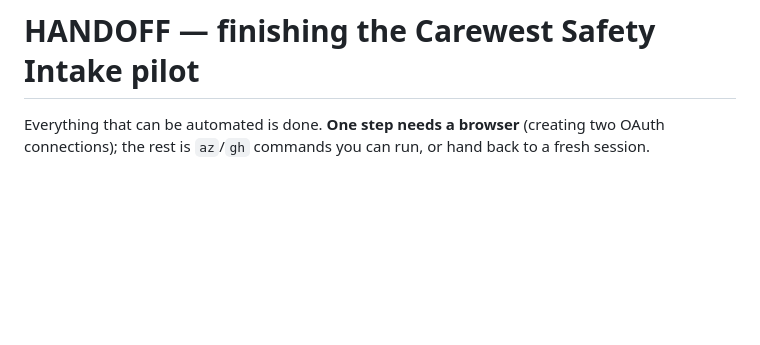
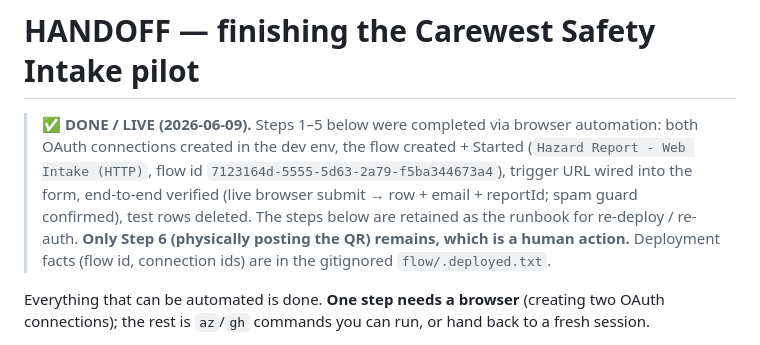
Before and after one commit to bajgai/carewest-safety-intake, a Markdown page: HANDOFF.md, the part around the change. Rendered like a GitHub page; blank space fills up the shorter version.

```diff
--- a/HANDOFF.md
+++ b/HANDOFF.md
@@ -1,4 +1,12 @@
 # HANDOFF — finishing the Carewest Safety Intake pilot
+
+> ✅ **DONE / LIVE (2026-06-09).** Steps 1–5 below were completed via browser automation: both
+> OAuth connections created in the dev env, the flow created + Started (`Hazard Report - Web Intake
+> (HTTP)`, flow id `7123164d-5555-5d63-2a79-f5ba344673a4`), trigger URL wired into the form,
+> end-to-end verified (live browser submit → row + email + reportId; spam guard confirmed), test
+> rows deleted. The steps below are retained as the runbook for re-deploy / re-auth. **Only Step 6
+> (physically posting the QR) remains, which is a human action.** Deployment facts (flow id, connection
+> ids) are in the gitignored `flow/.deployed.txt`.
 
 Everything that can be automated is done. **One step needs a browser** (creating two OAuth
 connections); the rest is `az`/`gh` commands you can run, or hand back to a fresh session.
```
Also changed, not shown: README.md (+9 -8 lines).
